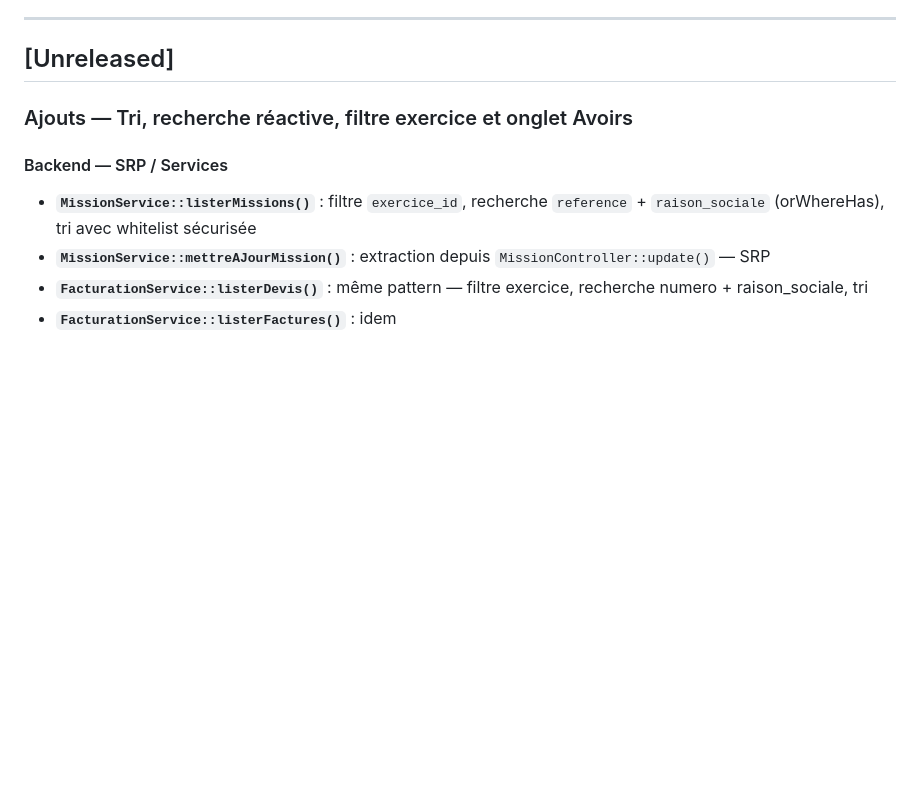
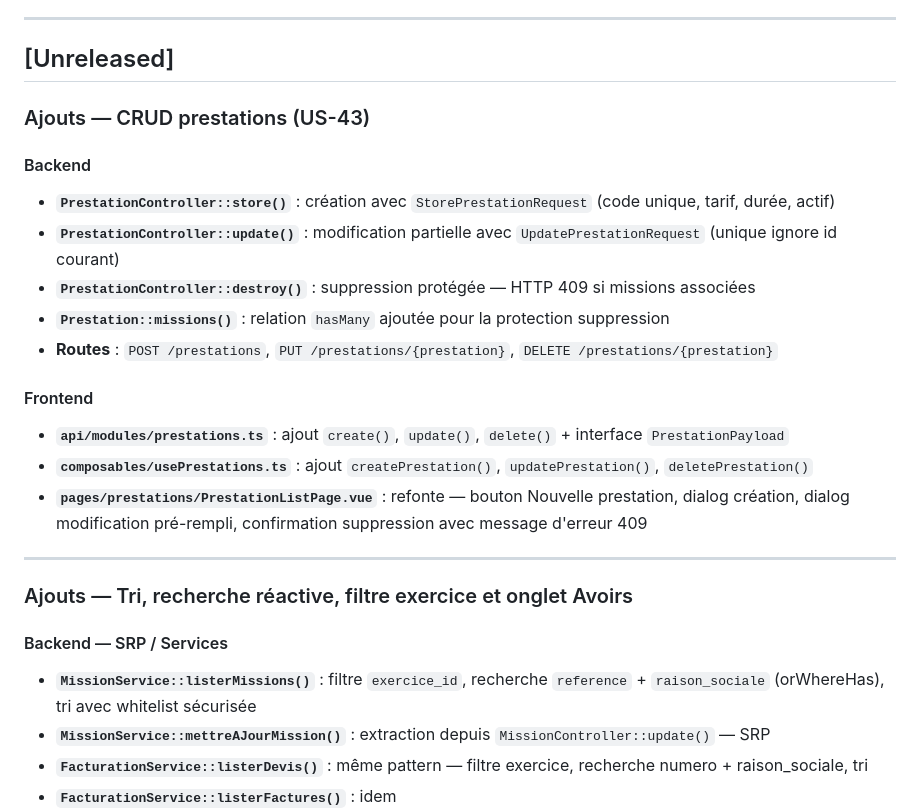
Before and after one commit to amine-cheraitia/LedgeApp, a Markdown page: CHANGELOG.md, the part around the change. Rendered like a GitHub page; blank space fills up the shorter version.

Commit message:
docs: CHANGELOG et BACKLOG mis a jour pour US-12 et US-43

```diff
--- a/CHANGELOG.md
+++ b/CHANGELOG.md
@@ -8,6 +8,22 @@
 ---
 
 ## [Unreleased]
+
+### Ajouts — CRUD prestations (US-43)
+
+#### Backend
+- **`PrestationController::store()`** : création avec `StorePrestationRequest` (code unique, tarif, durée, actif)
+- **`PrestationController::update()`** : modification partielle avec `UpdatePrestationRequest` (unique ignore id courant)
+- **`PrestationController::destroy()`** : suppression protégée — HTTP 409 si missions associées
+- **`Prestation::missions()`** : relation `hasMany` ajoutée pour la protection suppression
+- **Routes** : `POST /prestations`, `PUT /prestations/{prestation}`, `DELETE /prestations/{prestation}`
+
+#### Frontend
+- **`api/modules/prestations.ts`** : ajout `create()`, `update()`, `delete()` + interface `PrestationPayload`
+- **`composables/usePrestations.ts`** : ajout `createPrestation()`, `updatePrestation()`, `deletePrestation()`
+- **`pages/prestations/PrestationListPage.vue`** : refonte — bouton Nouvelle prestation, dialog création, dialog modification pré-rempli, confirmation suppression avec message d'erreur 409
+
+---
 
 ### Ajouts — Tri, recherche réactive, filtre exercice et onglet Avoirs
 
```
Also changed, not shown: docs/BACKLOG.md (+4 -4 lines).
